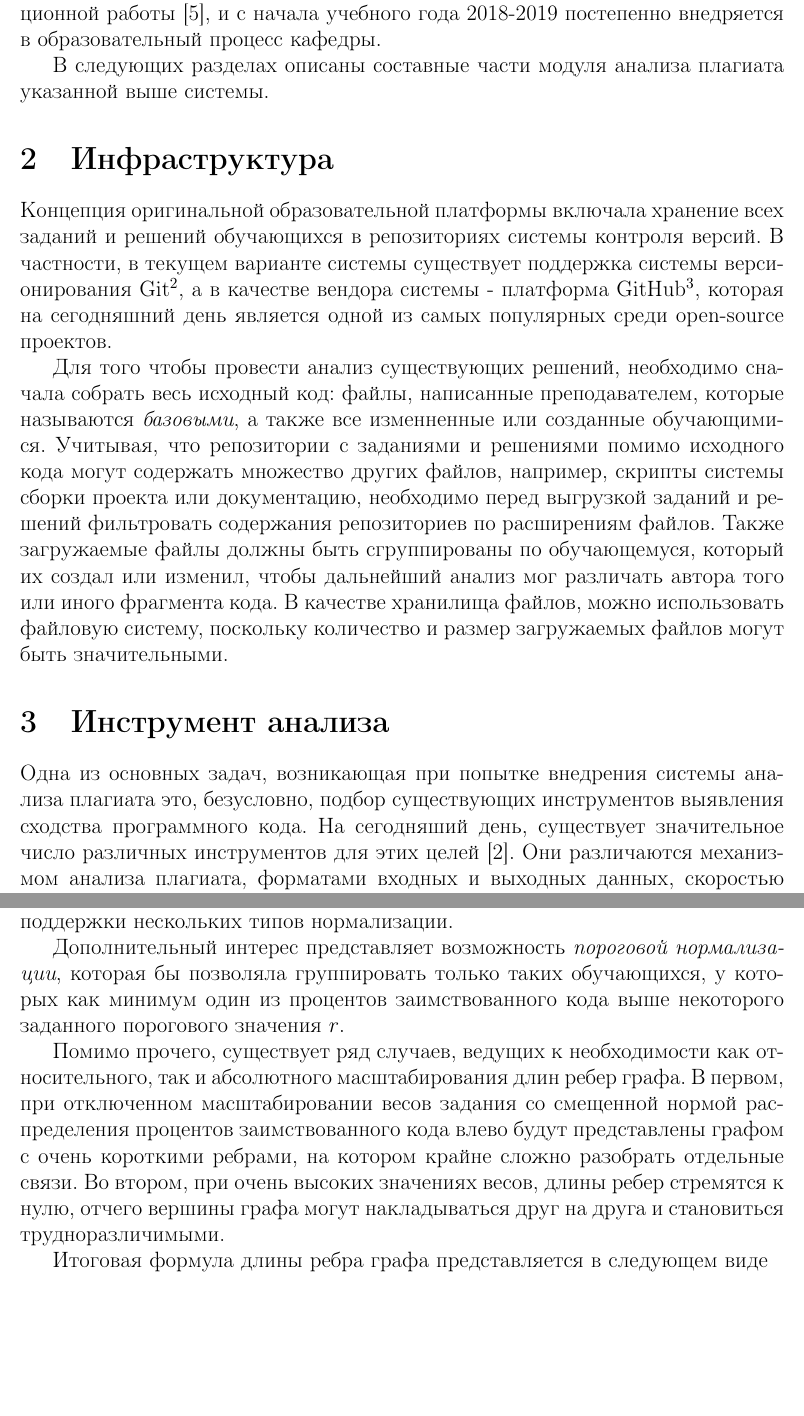
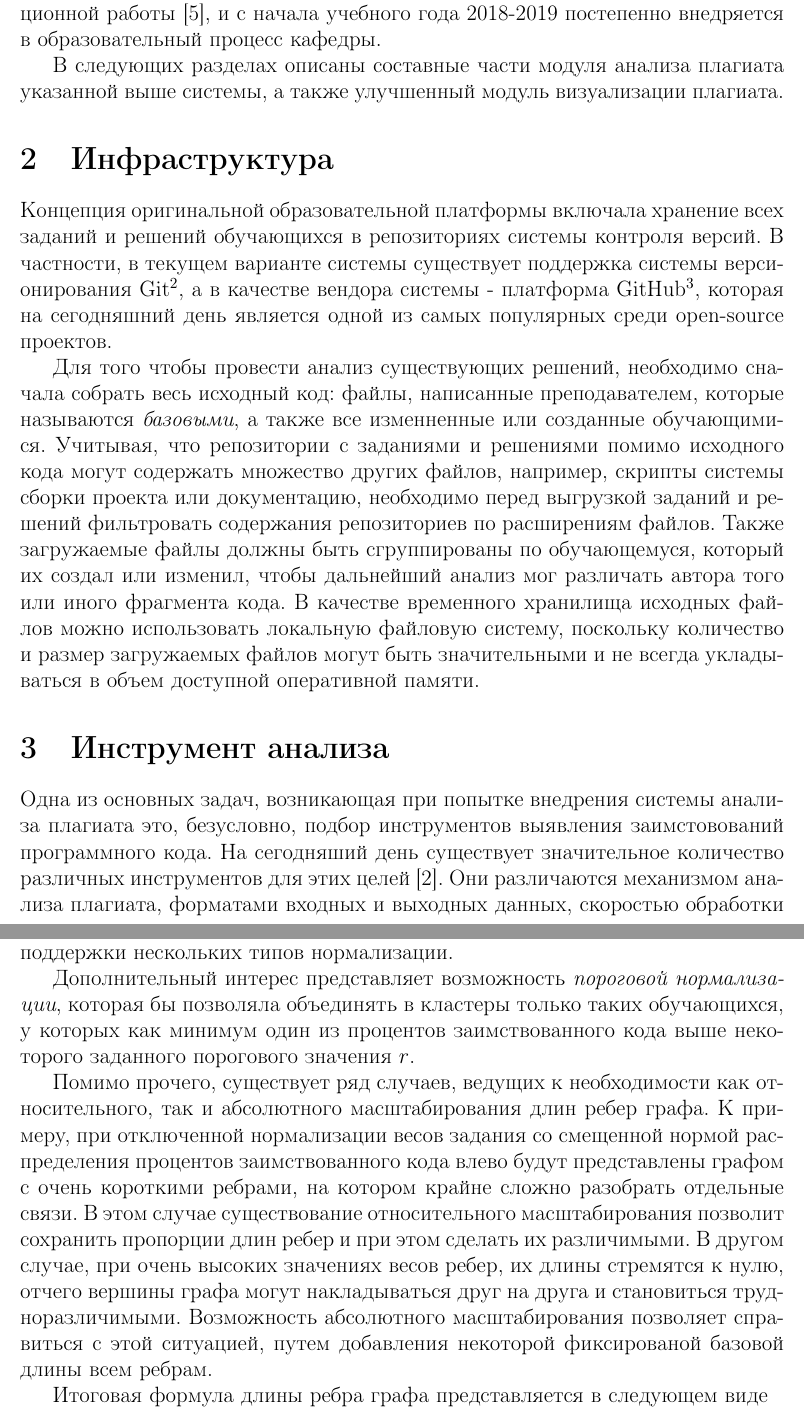
Before and after one commit to tcibinan/plagiarism_analysis_article, a LaTeX paper (main.tex): two parts of pages 2 and 5 of 8, joined at a grey line, cut so that both start at the same text, the shorter picture padded with empty space. Compiled offline with pdfLaTeX.

Commit message:
Добавляет мелкие правки перед ревью

```diff
--- a/main.tex
+++ b/main.tex
@@ -31,17 +31,17 @@
 
 Система\footnote{Образовательная платформа Flaxo. \url{https://github.com/tcibinan/flaxo}} была разработана в рамках бакалаврской выпускной квалификационной работы \citep{flaxoThesis}, и с начала учебного года 2018-2019 постепенно внедряется в образовательный процесс кафедры.
 
-В следующих разделах описаны составные части модуля анализа плагиата указанной выше системы.
+В следующих разделах описаны составные части модуля анализа плагиата указанной выше системы, а также улучшенный модуль визуализации плагиата.
 
 \section{Инфраструктура}
 
 Концепция оригинальной образовательной платформы включала хранение всех заданий и решений обучающихся в репозиториях системы контроля версий. В частности, в текущем варианте системы существует поддержка системы версионирования Git\footnote{Распределенная система версионирования Git. \url{https://git-scm.com/}}, а в качестве вендора системы - платформа GitHub\footnote{Платформа разработки GitHub. \url{https://github.com/}}, которая на сегодняшний день является одной из самых популярных среди open-source проектов.
 
-Для того чтобы провести анализ существующих решений, необходимо сначала собрать весь исходный код: файлы, написанные преподавателем, которые называются \textit{базовыми}, а также все изменненные или созданные обучающимися. Учитывая, что репозитории с заданиями и решениями помимо исходного кода могут содержать множество других файлов, например, скрипты системы сборки проекта или документацию, необходимо перед выгрузкой заданий и решений фильтровать содержания репозиториев по расширениям файлов. Также загружаемые файлы должны быть сгруппированы по обучающемуся, который их создал или изменил, чтобы дальнейший анализ мог различать автора того или иного фрагмента кода. В качестве хранилища файлов, можно использовать файловую систему, поскольку количество и размер загружаемых файлов могут быть значительными.
+Для того чтобы провести анализ существующих решений, необходимо сначала собрать весь исходный код: файлы, написанные преподавателем, которые называются \textit{базовыми}, а также все изменненные или созданные обучающимися. Учитывая, что репозитории с заданиями и решениями помимо исходного кода могут содержать множество других файлов, например, скрипты системы сборки проекта или документацию, необходимо перед выгрузкой заданий и решений фильтровать содержания репозиториев по расширениям файлов. Также загружаемые файлы должны быть сгруппированы по обучающемуся, который их создал или изменил, чтобы дальнейший анализ мог различать автора того или иного фрагмента кода. В качестве временного хранилища исходных файлов можно использовать локальную файловую систему, поскольку количество и размер загружаемых файлов могут быть значительными и не всегда укладываться в объем доступной оперативной памяти.
 
 \section{Инструмент анализа}
 
-Одна из основных задач, возникающая при попытке внедрения системы анализа плагиата это, безусловно, подбор существующих инструментов выявления сходства программного кода. На сегодняший день, существует значительное число различных инструментов для этих целей \citep{plagiarismToolsSurvey}. Они различаются механизмом анализа плагиата, форматами входных и выходных данных, скоростью обработки программного кода, а также количеством поддерживаемых языков. Помимо прочего, на основе проанализированной литературы, существует как минимум один инструмент, который унифицирует результаты нескольких других инструментов анализа плагиата, предоставляя более точное значение вероятности плагиата для каждого из решений \citep{unifiedPlagiarismDetectionTool}.
+Одна из основных задач, возникающая при попытке внедрения системы анализа плагиата это, безусловно, подбор инструментов выявления заимстовований программного кода. На сегодняший день существует значительное количество различных инструментов для этих целей \citep{plagiarismToolsSurvey}. Они различаются механизмом анализа плагиата, форматами входных и выходных данных, скоростью обработки программного кода, а также количеством поддерживаемых языков программирования. Помимо прочего, на основе проанализированной литературы, было установлено, что существует как минимум один инструмент, унифицирующий результаты работы нескольких других инструментов анализа плагиата и предоставляющий более точное значение вероятности плагиата для каждого из случаев\citep{unifiedPlagiarismDetectionTool}.
 
 При разработке настоящего модуля анализа плагиата был выбран инструмент MOSS \citep{mossOriginalPaper}, обладающий рядом характеристик, описанных далее в данном разделе.
 
@@ -71,9 +71,9 @@ MOSS является веб-сервисом анализа плагиата,
 
 Предположительно, в описанных случаях имеет смысл нормализовать веса, чтобы они укладывались в интервал $[0, 1]$, причем правой границей должен соответствовать максимальный вес ребер из представленных. Для некоторых заданий, однако, подобный подход может оказаться непригодным и стоит нормализовывать веса так, чтобы правой границе интервала соответствовали ребра с весом равным 100. Следовательно, инструмент должен иметь возможность поддержки нескольких типов нормализации.
 
-Дополнительный интерес представляет возможность \textit{пороговой нормализации}, которая бы позволяла группировать только таких обучающихся, у которых как минимум один из процентов заимствованного кода выше некоторого заданного порогового значения $r$.
+Дополнительный интерес представляет возможность \textit{пороговой нормализации}, которая бы позволяла объединять в кластеры только таких обучающихся, у которых как минимум один из процентов заимствованного кода выше некоторого заданного порогового значения $r$.
 
-Помимо прочего, существует ряд случаев, ведущих к необходимости как относительного, так и абсолютного масштабирования длин ребер графа. В первом, при отключенном масштабировании весов задания со смещенной нормой распределения процентов заимствованного кода влево будут представлены графом с очень короткими ребрами, на котором крайне сложно разобрать отдельные связи. Во втором, при очень высоких значениях весов, длины ребер стремятся к нулю, отчего вершины графа могут накладываться друг на друга и становиться трудноразличимыми.
+Помимо прочего, существует ряд случаев, ведущих к необходимости как относительного, так и абсолютного масштабирования длин ребер графа. К примеру, при отключенной нормализации весов задания со смещенной нормой распределения процентов заимствованного кода влево будут представлены графом с очень короткими ребрами, на котором крайне сложно разобрать отдельные связи. В этом случае существование относительного масштабирования позволит сохранить пропорции длин ребер и при этом сделать их различимыми. В другом случае, при очень высоких значениях весов ребер, их длины стремятся к нулю, отчего вершины графа могут накладываться друг на друга и становиться трудноразличимыми. Возможность абсолютного масштабирования позволяет справиться с этой ситуацией, путем добавления некоторой фиксированой базовой длины всем ребрам.
 
 Итоговая формула длины ребра графа представляется в следующем виде
 \begin{equation}
```
Also changed, not shown: main.tex (16 more changed lines).
